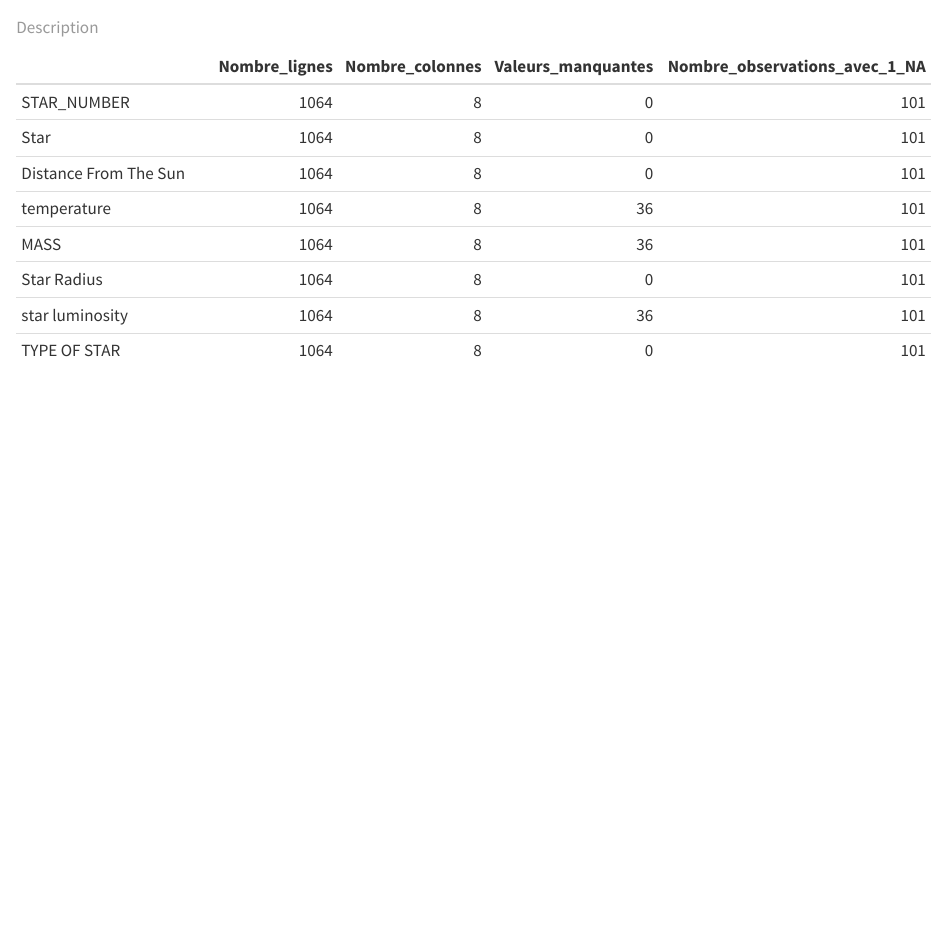
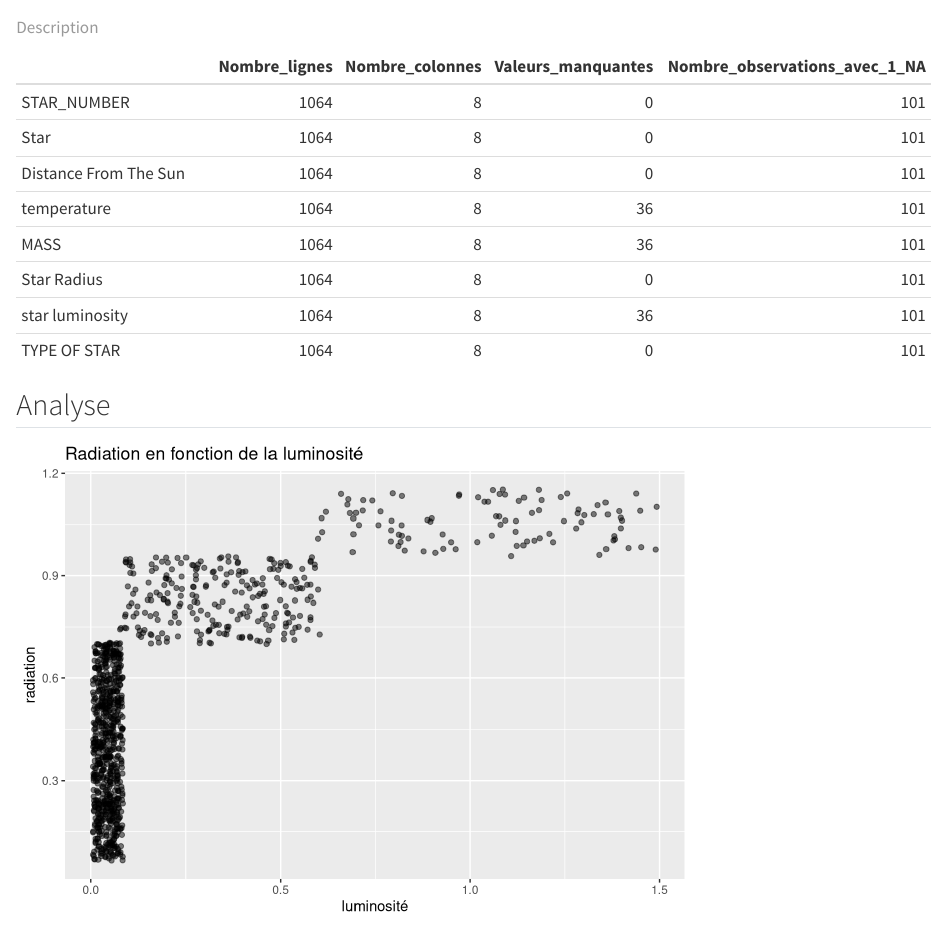
Before and after one commit to leslie3001/battletech, a Quarto document (Huynh.qmd): the page in a window 1100 px wide, from 1180 px down. Rendered offline with R 4.5, knitr and Pandoc in place of Quarto, with nearby package versions; code that draws random numbers runs with fixed seeds of ours.

Commit message:
Q5 - graphique

````diff
--- a/Huynh.qmd
+++ b/Huynh.qmd
@@ -61,3 +61,14 @@ tableau <- data.frame(
 knitr::kable(tableau, caption = "Description")
 
 ```
+## Analyse
+```{r}
+#| message: false
+#| echo: false
+system |>
+  ggplot(aes(x=`star luminosity`, y=`Star Radius`))+
+  geom_jitter(alpha = 0.5, na.rm = TRUE)+
+  labs(title = "Radiation en fonction de la luminosité",
+       x= "luminosité",
+       y="radiation")
+```
````
